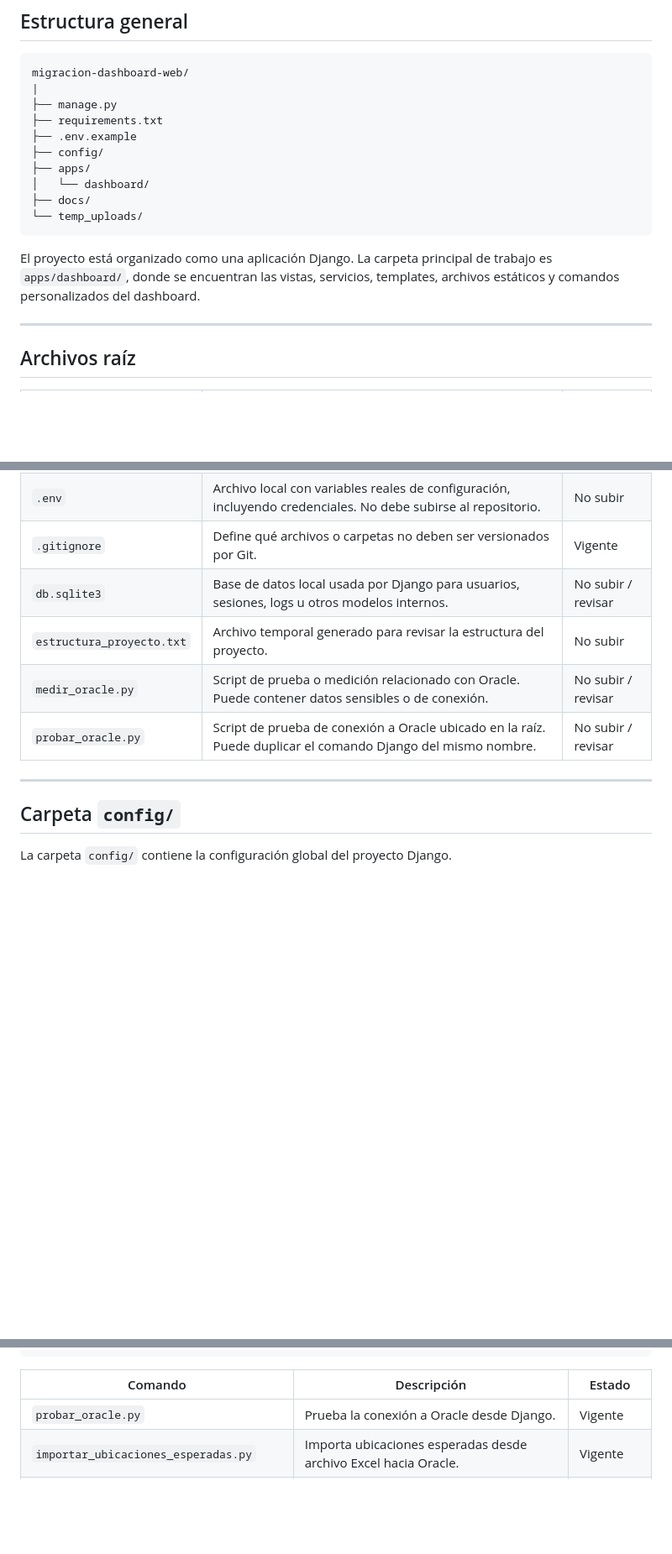
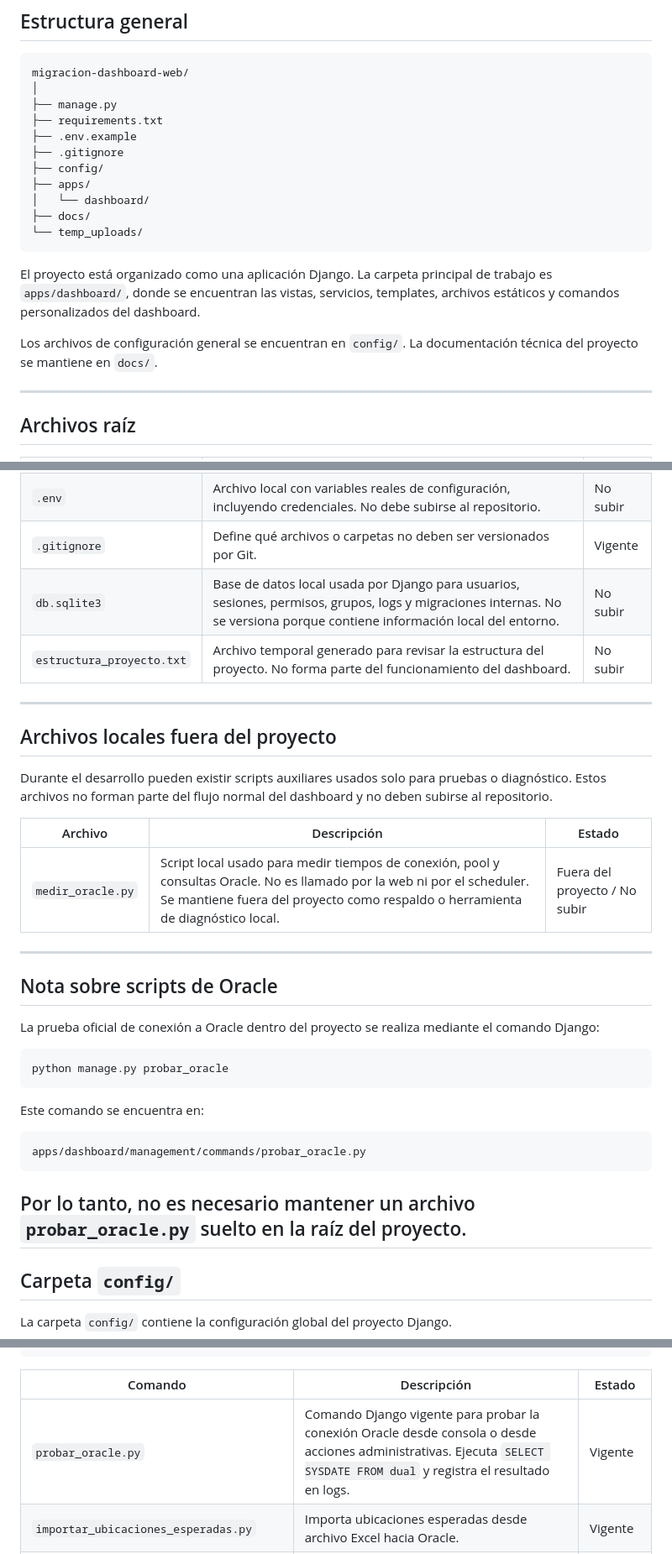
Before and after one commit to anpachecos/migracion-dashboard-zp, a Markdown page: docs/03_mapa_archivos.md, 3 parts joined by grey strips. Shown at 84% size. Rendered like a GitHub page; blank space fills up the shorter version.

Commit message:
docs: redaccion de código ordenado

````diff
--- a/docs/03_mapa_archivos.md
+++ b/docs/03_mapa_archivos.md
@@ -12,10 +12,11 @@ El objetivo es facilitar la mantención del código, entender dónde vive cada p
 
 ```txt
 migracion-dashboard-web/
-|
+│
 ├── manage.py
 ├── requirements.txt
 ├── .env.example
+├── .gitignore
 ├── config/
 ├── apps/
 │   └── dashboard/
@@ -24,6 +25,8 @@ migracion-dashboard-web/
 ```
 
 El proyecto está organizado como una aplicación Django. La carpeta principal de trabajo es `apps/dashboard/`, donde se encuentran las vistas, servicios, templates, archivos estáticos y comandos personalizados del dashboard.
+
+Los archivos de configuración general se encuentran en `config/`. La documentación técnica del proyecto se mantiene en `docs/`.
 
 ---
 
@@ -36,11 +39,36 @@ El proyecto está organizado como una aplicación Django. La carpeta principal d
 | `.env.example` | Ejemplo de variables de entorno necesarias para configurar el sistema. No debe contener credenciales reales. | Vigente |
 | `.env` | Archivo local con variables reales de configuración, incluyendo credenciales. No debe subirse al repositorio. | No subir |
 | `.gitignore` | Define qué archivos o carpetas no deben ser versionados por Git. | Vigente |
-| `db.sqlite3` | Base de datos local usada por Django para usuarios, sesiones, logs u otros modelos internos. | No subir / revisar |
-| `estructura_proyecto.txt` | Archivo temporal generado para revisar la estructura del proyecto. | No subir |
-| `medir_oracle.py` | Script de prueba o medición relacionado con Oracle. Puede contener datos sensibles o de conexión. | No subir / revisar |
-| `probar_oracle.py` | Script de prueba de conexión a Oracle ubicado en la raíz. Puede duplicar el comando Django del mismo nombre. | No subir / revisar |
+| `db.sqlite3` | Base de datos local usada por Django para usuarios, sesiones, permisos, grupos, logs y migraciones internas. No se versiona porque contiene información local del entorno. | No subir |
+| `estructura_proyecto.txt` | Archivo temporal generado para revisar la estructura del proyecto. No forma parte del funcionamiento del dashboard. | No subir |
 
+---
+
+## Archivos locales fuera del proyecto
+
+Durante el desarrollo pueden existir scripts auxiliares usados solo para pruebas o diagnóstico. Estos archivos no forman parte del flujo normal del dashboard y no deben subirse al repositorio.
+
+| Archivo | Descripción | Estado |
+|---|---|---|
+| `medir_oracle.py` | Script local usado para medir tiempos de conexión, pool y consultas Oracle. No es llamado por la web ni por el scheduler. Se mantiene fuera del proyecto como respaldo o herramienta de diagnóstico local. | Fuera del proyecto / No subir |
+
+---
+
+## Nota sobre scripts de Oracle
+
+La prueba oficial de conexión a Oracle dentro del proyecto se realiza mediante el comando Django:
+
+```powershell
+python manage.py probar_oracle
+```
+
+Este comando se encuentra en:
+
+```txt
+apps/dashboard/management/commands/probar_oracle.py
+```
+
+Por lo tanto, no es necesario mantener un archivo `probar_oracle.py` suelto en la raíz del proyecto.
 ---
 
 ## Carpeta `config/`
@@ -267,7 +295,7 @@ apps/dashboard/management/commands/
 
 | Comando | Descripción | Estado |
 |---|---|---|
-| `probar_oracle.py` | Prueba la conexión a Oracle desde Django. | Vigente |
+| `probar_oracle.py` | Comando Django vigente para probar la conexión Oracle desde consola o desde acciones administrativas. Ejecuta `SELECT SYSDATE FROM dual` y registra el resultado en logs. | Vigente |
 | `importar_ubicaciones_esperadas.py` | Importa ubicaciones esperadas desde archivo Excel hacia Oracle. | Vigente |
 | `registrar_estado_oracle.py` | Registra estado o disponibilidad de Oracle en logs. | Vigente |
 | `limpiar_historial_ubicacion_oracle.py` | Limpia historial antiguo de ubicaciones esperadas en Oracle. | Vigente |
````
